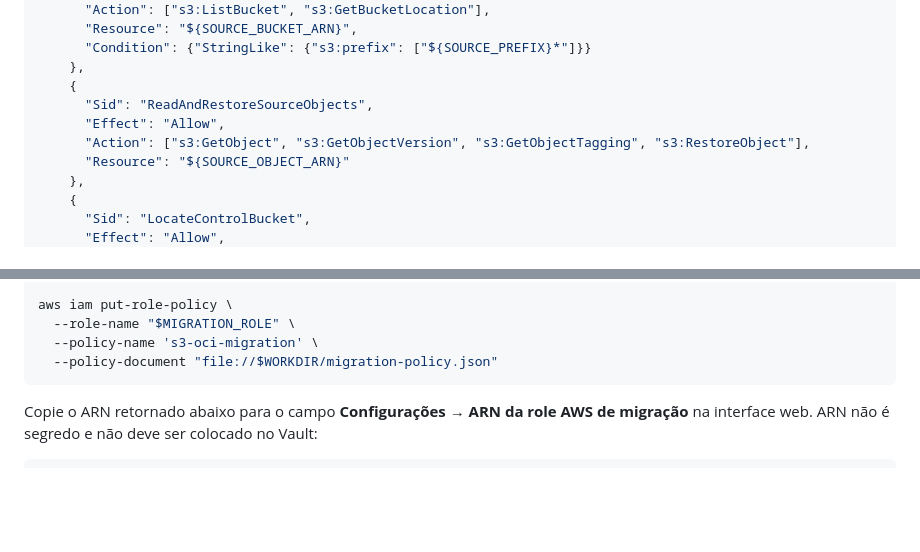
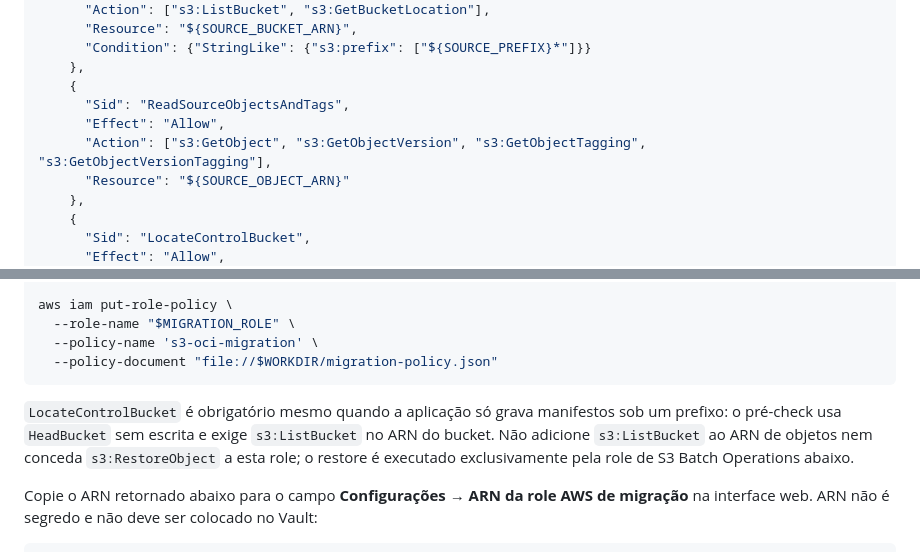
Before and after one commit to wuilber002/copy-s3-to-oci, a Markdown page: docs/aws-cli-setup.md, 2 parts joined by grey strips. Rendered like a GitHub page; blank space fills up the shorter version.

Commit message:
docs: align AWS control bucket permissions

````diff
--- a/docs/aws-cli-setup.md
+++ b/docs/aws-cli-setup.md
@@ -130,9 +130,9 @@ cat >"$WORKDIR/migration-policy.json" <<EOF
       "Condition": {"StringLike": {"s3:prefix": ["${SOURCE_PREFIX}*"]}}
     },
     {
-      "Sid": "ReadAndRestoreSourceObjects",
+      "Sid": "ReadSourceObjectsAndTags",
       "Effect": "Allow",
-      "Action": ["s3:GetObject", "s3:GetObjectVersion", "s3:GetObjectTagging", "s3:RestoreObject"],
+      "Action": ["s3:GetObject", "s3:GetObjectVersion", "s3:GetObjectTagging", "s3:GetObjectVersionTagging"],
       "Resource": "${SOURCE_OBJECT_ARN}"
     },
     {
@@ -168,6 +168,8 @@ aws iam put-role-policy \
   --policy-name 's3-oci-migration' \
   --policy-document "file://$WORKDIR/migration-policy.json"
 ```
+
+`LocateControlBucket` é obrigatório mesmo quando a aplicação só grava manifestos sob um prefixo: o pré-check usa `HeadBucket` sem escrita e exige `s3:ListBucket` no ARN do bucket. Não adicione `s3:ListBucket` ao ARN de objetos nem conceda `s3:RestoreObject` a esta role; o restore é executado exclusivamente pela role de S3 Batch Operations abaixo.
 
 Copie o ARN retornado abaixo para o campo **Configurações → ARN da role AWS de migração** na interface web. ARN não é segredo e não deve ser colocado no Vault:
 
````
